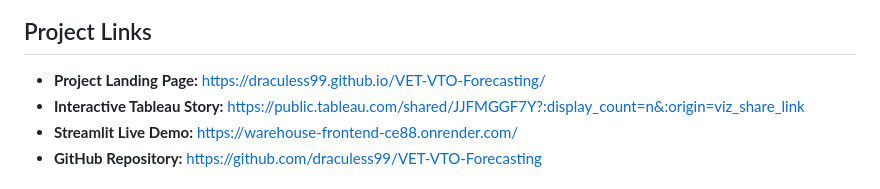
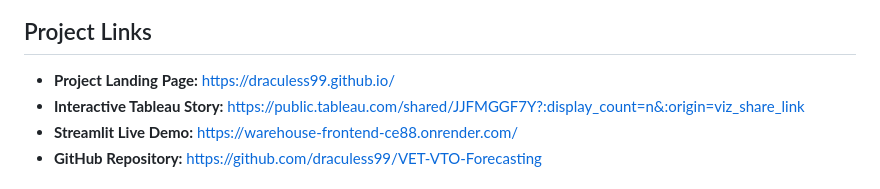
Before and after one commit to draculess99/VET-VTO-Forecasting, a Markdown page: README.md, the part around the change. Drawn GitHub-style.

```diff
--- a/README.md
+++ b/README.md
@@ -12,7 +12,7 @@ This project demonstrates an end-to-end AI-powered warehouse workforce forecasti
 
 ## Project Links
 
-- **Project Landing Page:** https://draculess99.github.io/VET-VTO-Forecasting/
+- **Project Landing Page:** https://draculess99.github.io/
 - **Interactive Tableau Story:** https://public.tableau.com/shared/JJFMGGF7Y?:display_count=n&:origin=viz_share_link
 - **Streamlit Live Demo:** https://warehouse-frontend-ce88.onrender.com/
 - **GitHub Repository:** https://github.com/draculess99/VET-VTO-Forecasting
```
